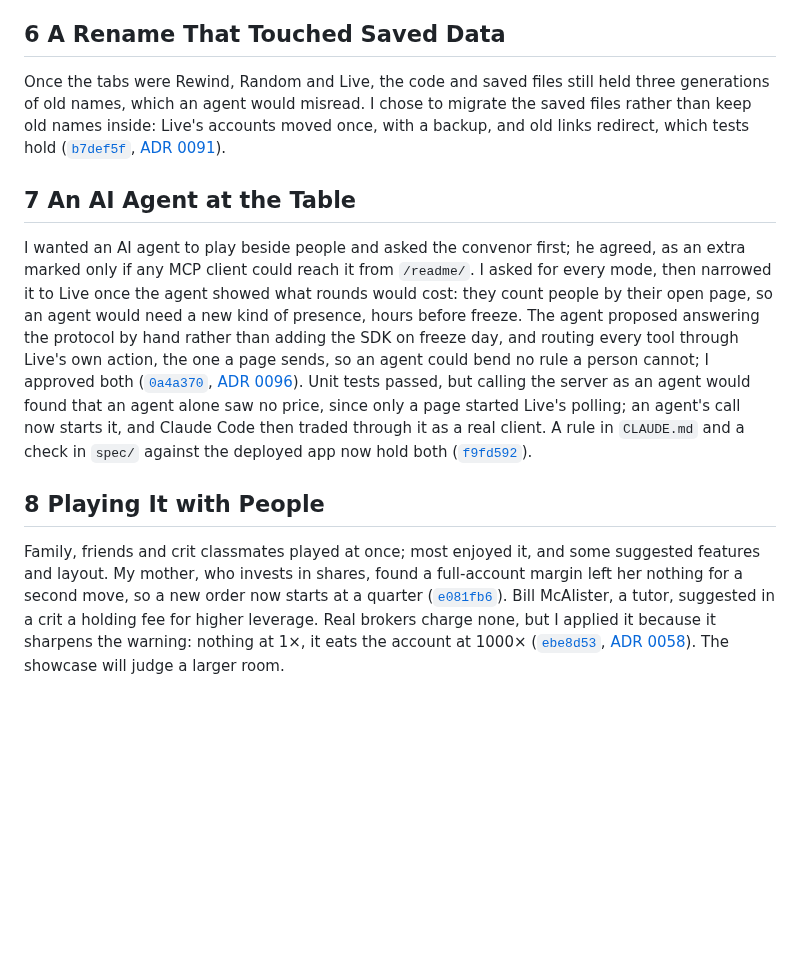
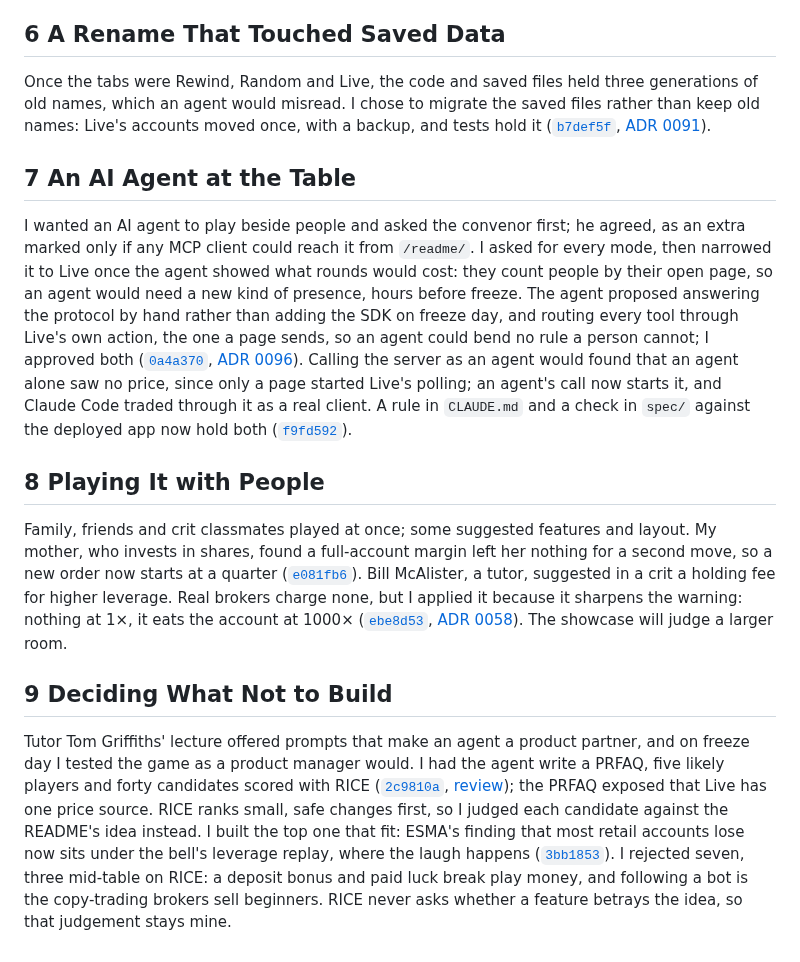
Before and after one commit to comp4020-agentic-coding-studio/comp4020-final-petrewei, a Markdown page: PROCESS.md, the part around one of its changes. GitHub-like rendering; blank space fills up the shorter version.

```diff
--- a/PROCESS.md
+++ b/PROCESS.md
@@ -24,12 +24,16 @@ Green tests repeatedly hid a broken page, such as a tutorial pointer that left a
 
 ## 6 A Rename That Touched Saved Data
 
-Once the tabs were Rewind, Random and Live, the code and saved files still held three generations of old names, which an agent would misread. I chose to migrate the saved files rather than keep old names inside: Live's accounts moved once, with a backup, and old links redirect, which tests hold ([`b7def5f`](https://github.com/comp4020-agentic-coding-studio/comp4020-final-petrewei/commit/b7def5f), [ADR 0091](docs/adr/0091-one-name-per-thing-in-the-code.md)).
+Once the tabs were Rewind, Random and Live, the code and saved files held three generations of old names, which an agent would misread. I chose to migrate the saved files rather than keep old names: Live's accounts moved once, with a backup, and tests hold it ([`b7def5f`](https://github.com/comp4020-agentic-coding-studio/comp4020-final-petrewei/commit/b7def5f), [ADR 0091](docs/adr/0091-one-name-per-thing-in-the-code.md)).
 
 ## 7 An AI Agent at the Table
 
-I wanted an AI agent to play beside people and asked the convenor first; he agreed, as an extra marked only if any MCP client could reach it from `/readme/`. I asked for every mode, then narrowed it to Live once the agent showed what rounds would cost: they count people by their open page, so an agent would need a new kind of presence, hours before freeze. The agent proposed answering the protocol by hand rather than adding the SDK on freeze day, and routing every tool through Live's own action, the one a page sends, so an agent could bend no rule a person cannot; I approved both ([`0a4a370`](https://github.com/comp4020-agentic-coding-studio/comp4020-final-petrewei/commit/0a4a370), [ADR 0096](docs/adr/0096-an-ai-agent-plays-live-through-mcp.md)). Unit tests passed, but calling the server as an agent would found that an agent alone saw no price, since only a page started Live's polling; an agent's call now starts it, and Claude Code then traded through it as a real client. A rule in `CLAUDE.md` and a check in `spec/` against the deployed app now hold both ([`f9fd592`](https://github.com/comp4020-agentic-coding-studio/comp4020-final-petrewei/commit/f9fd592)).
+I wanted an AI agent to play beside people and asked the convenor first; he agreed, as an extra marked only if any MCP client could reach it from `/readme/`. I asked for every mode, then narrowed it to Live once the agent showed what rounds would cost: they count people by their open page, so an agent would need a new kind of presence, hours before freeze. The agent proposed answering the protocol by hand rather than adding the SDK on freeze day, and routing every tool through Live's own action, the one a page sends, so an agent could bend no rule a person cannot; I approved both ([`0a4a370`](https://github.com/comp4020-agentic-coding-studio/comp4020-final-petrewei/commit/0a4a370), [ADR 0096](docs/adr/0096-an-ai-agent-plays-live-through-mcp.md)). Calling the server as an agent would found that an agent alone saw no price, since only a page started Live's polling; an agent's call now starts it, and Claude Code traded through it as a real client. A rule in `CLAUDE.md` and a check in `spec/` against the deployed app now hold both ([`f9fd592`](https://github.com/comp4020-agentic-coding-studio/comp4020-final-petrewei/commit/f9fd592)).
 
 ## 8 Playing It with People
 
-Family, friends and crit classmates played at once; most enjoyed it, and some suggested features and layout. My mother, who invests in shares, found a full-account margin left her nothing for a second move, so a new order now starts at a quarter ([`e081fb6`](https://github.com/comp4020-agentic-coding-studio/comp4020-final-petrewei/commit/e081fb6)). Bill McAlister, a tutor, suggested in a crit a holding fee for higher leverage. Real brokers charge none, but I applied it because it sharpens the warning: nothing at 1×, it eats the account at 1000× ([`ebe8d53`](https://github.com/comp4020-agentic-coding-studio/comp4020-final-petrewei/commit/ebe8d53), [ADR 0058](docs/adr/0058-a-fee-that-grows-with-leverage-and-a-scale-for-every-rung.md)). The showcase will judge a larger room.
+Family, friends and crit classmates played at once; some suggested features and layout. My mother, who invests in shares, found a full-account margin left her nothing for a second move, so a new order now starts at a quarter ([`e081fb6`](https://github.com/comp4020-agentic-coding-studio/comp4020-final-petrewei/commit/e081fb6)). Bill McAlister, a tutor, suggested in a crit a holding fee for higher leverage. Real brokers charge none, but I applied it because it sharpens the warning: nothing at 1×, it eats the account at 1000× ([`ebe8d53`](https://github.com/comp4020-agentic-coding-studio/comp4020-final-petrewei/commit/ebe8d53), [ADR 0058](docs/adr/0058-a-fee-that-grows-with-leverage-and-a-scale-for-every-rung.md)). The showcase will judge a larger room.
+
+## 9 Deciding What Not to Build
+
+Tutor Tom Griffiths' lecture offered prompts that make an agent a product partner, and on freeze day I tested the game as a product manager would. I had the agent write a PRFAQ, five likely players and forty candidates scored with RICE ([`2c9810a`](https://github.com/comp4020-agentic-coding-studio/comp4020-final-petrewei/commit/2c9810a), [review](docs/product.md)); the PRFAQ exposed that Live has one price source. RICE ranks small, safe changes first, so I judged each candidate against the README's idea instead. I built the top one that fit: ESMA's finding that most retail accounts lose now sits under the bell's leverage replay, where the laugh happens ([`3bb1853`](https://github.com/comp4020-agentic-coding-studio/comp4020-final-petrewei/commit/3bb1853)). I rejected seven, three mid-table on RICE: a deposit bonus and paid luck break play money, and following a bot is the copy-trading brokers sell beginners. RICE never asks whether a feature betrays the idea, so that judgement stays mine.
```
Also changed, not shown: other parts of PROCESS.md (+5 -5 lines).
